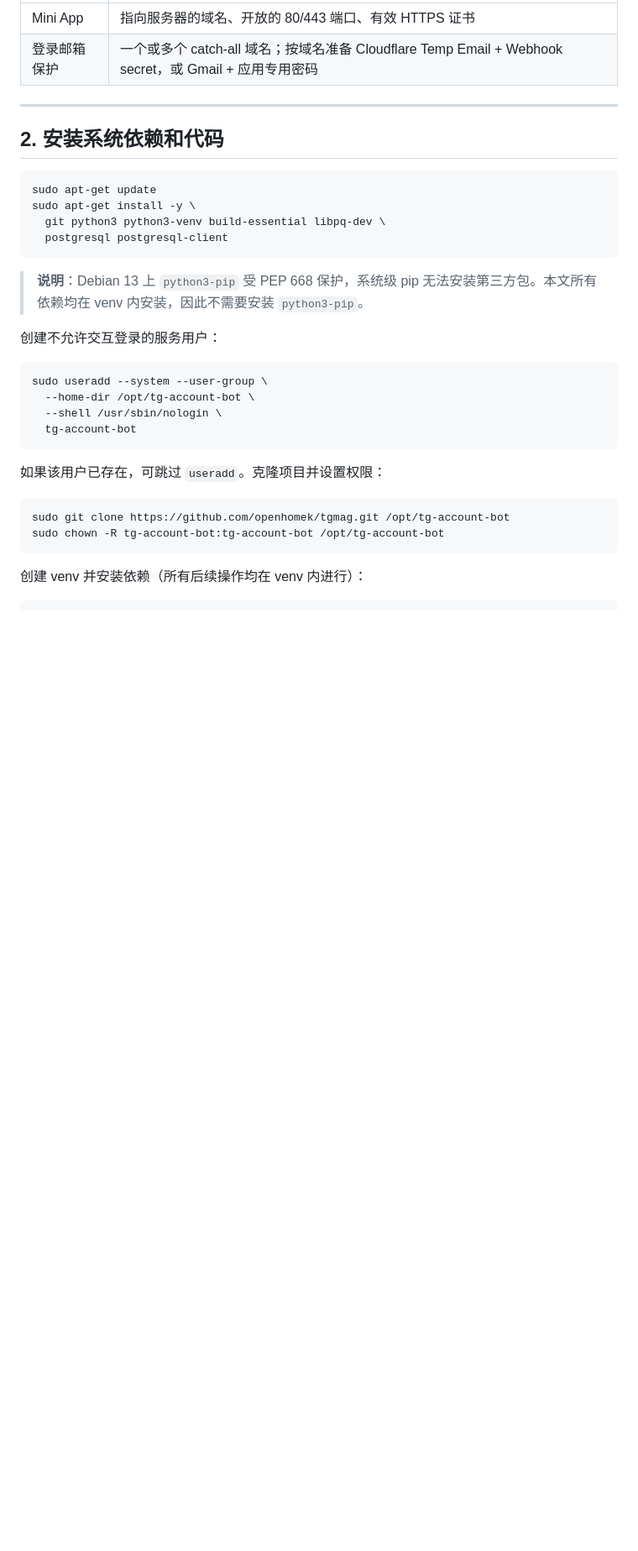
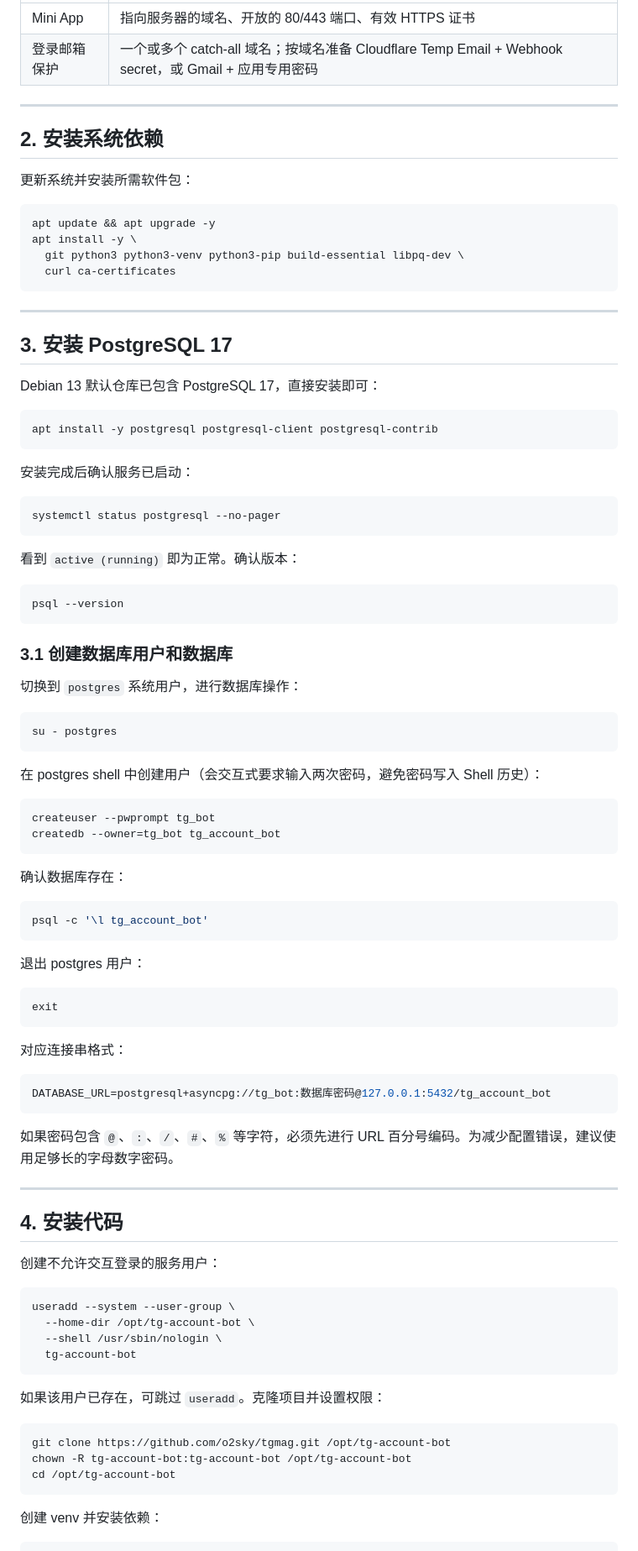
Before and after one commit to o2sky/tgmag, a Markdown page: deploy-debian13.md, the part around one of its changes. Shown at 84% size. GitHub-like rendering; blank space fills up the shorter version.

````diff
--- a/deploy-debian13.md
+++ b/deploy-debian13.md
@@ -35,21 +31,82 @@
 
 ---
 
-## 2. 安装系统依赖和代码
+## 2. 安装系统依赖
+
+更新系统并安装所需软件包：
 
 ```bash
-sudo apt-get update
-sudo apt-get install -y \
-  git python3 python3-venv build-essential libpq-dev \
-  postgresql postgresql-client
+apt update && apt upgrade -y
+apt install -y \
+  git python3 python3-venv python3-pip build-essential libpq-dev \
+  curl ca-certificates
 ```
 
-> **说明**：Debian 13 上 `python3-pip` 受 PEP 668 保护，系统级 pip 无法安装第三方包。本文所有依赖均在 venv 内安装，因此不需要安装 `python3-pip`。
+---
+
+## 3. 安装 PostgreSQL 17
+
+Debian 13 默认仓库已包含 PostgreSQL 17，直接安装即可：
+
+```bash
+apt install -y postgresql postgresql-client postgresql-contrib
+```
+
+安装完成后确认服务已启动：
+
+```bash
+systemctl status postgresql --no-pager
+```
+
+看到 `active (running)` 即为正常。确认版本：
+
+```bash
+psql --version
+```
+
+### 3.1 创建数据库用户和数据库
+
+切换到 `postgres` 系统用户，进行数据库操作：
+
+```bash
+su - postgres
+```
+
+在 postgres shell 中创建用户（会交互式要求输入两次密码，避免密码写入 Shell 历史）：
+
+```bash
+createuser --pwprompt tg_bot
+createdb --owner=tg_bot tg_account_bot
+```
+
+确认数据库存在：
+
+```bash
+psql -c '\l tg_account_bot'
+```
+
+退出 postgres 用户：
+
+```bash
+exit
+```
+
+对应连接串格式：
+
+```env
+DATABASE_URL=postgresql+asyncpg://tg_bot:数据库密码@127.0.0.1:5432/tg_account_bot
+```
+
+如果密码包含 `@`、`:`、`/`、`#`、`%` 等字符，必须先进行 URL 百分号编码。为减少配置错误，建议使用足够长的字母数字密码。
+
+---
+
+## 4. 安装代码
 
 创建不允许交互登录的服务用户：
 
 ```bash
-sudo useradd --system --user-group \
+useradd --system --user-group \
   --home-dir /opt/tg-account-bot \
   --shell /usr/sbin/nologin \
   tg-account-bot
@@ -58,10 +115,11 @@ sudo useradd --system --user-group \
 如果该用户已存在，可跳过 `useradd`。克隆项目并设置权限：
 
 ```bash
-sudo git clone https://github.com/openhomek/tgmag.git /opt/tg-account-bot
-sudo chown -R tg-account-bot:tg-account-bot /opt/tg-account-bot
+git clone https://github.com/o2sky/tgmag.git /opt/tg-account-bot
+chown -R tg-account-bot:tg-account-bot /opt/tg-account-bot
+cd /opt/tg-account-bot
 ```
 
-创建 venv 并安装依赖（所有后续操作均在 venv 内进行）：
+创建 venv 并安装依赖：
 
 ```bash
````
Also changed, not shown: other parts of deploy-debian13.md (+97 -165 lines).
